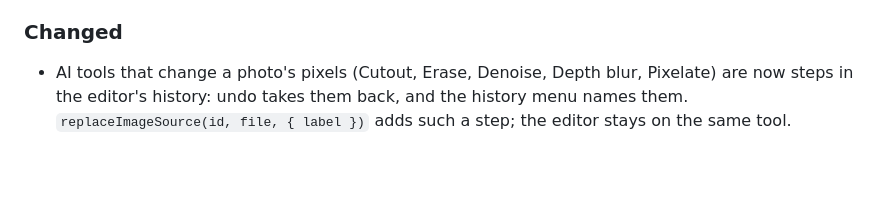
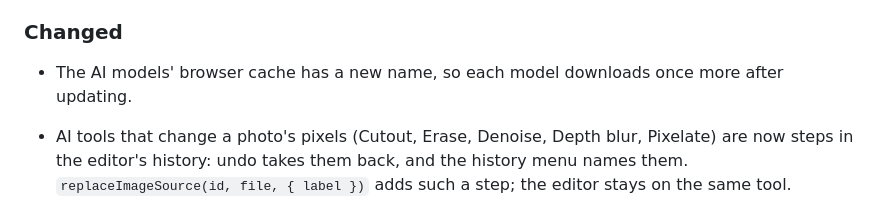
Before and after one commit to 9TensorSoftware/retouch, a Markdown page: CHANGELOG.md, the part around one of its changes. GitHub-like rendering; blank space fills up the shorter version.

```diff
--- a/CHANGELOG.md
+++ b/CHANGELOG.md
@@ -60,6 +60,7 @@ The format follows [Keep a Changelog](https://keepachangelog.com/en/1.1.0/); bot
 
 ### Changed
 
+- The AI models' browser cache has a new name, so each model downloads once more after updating.
 - AI tools that change a photo's pixels (Cutout, Erase, Denoise, Depth blur, Pixelate) are now
   steps in the editor's history: undo takes them back, and the history menu names them.
   `replaceImageSource(id, file, { label })` adds such a step; the editor stays on the same tool.
```
Also changed, not shown: other parts of CHANGELOG.md (+1 -1 lines).
